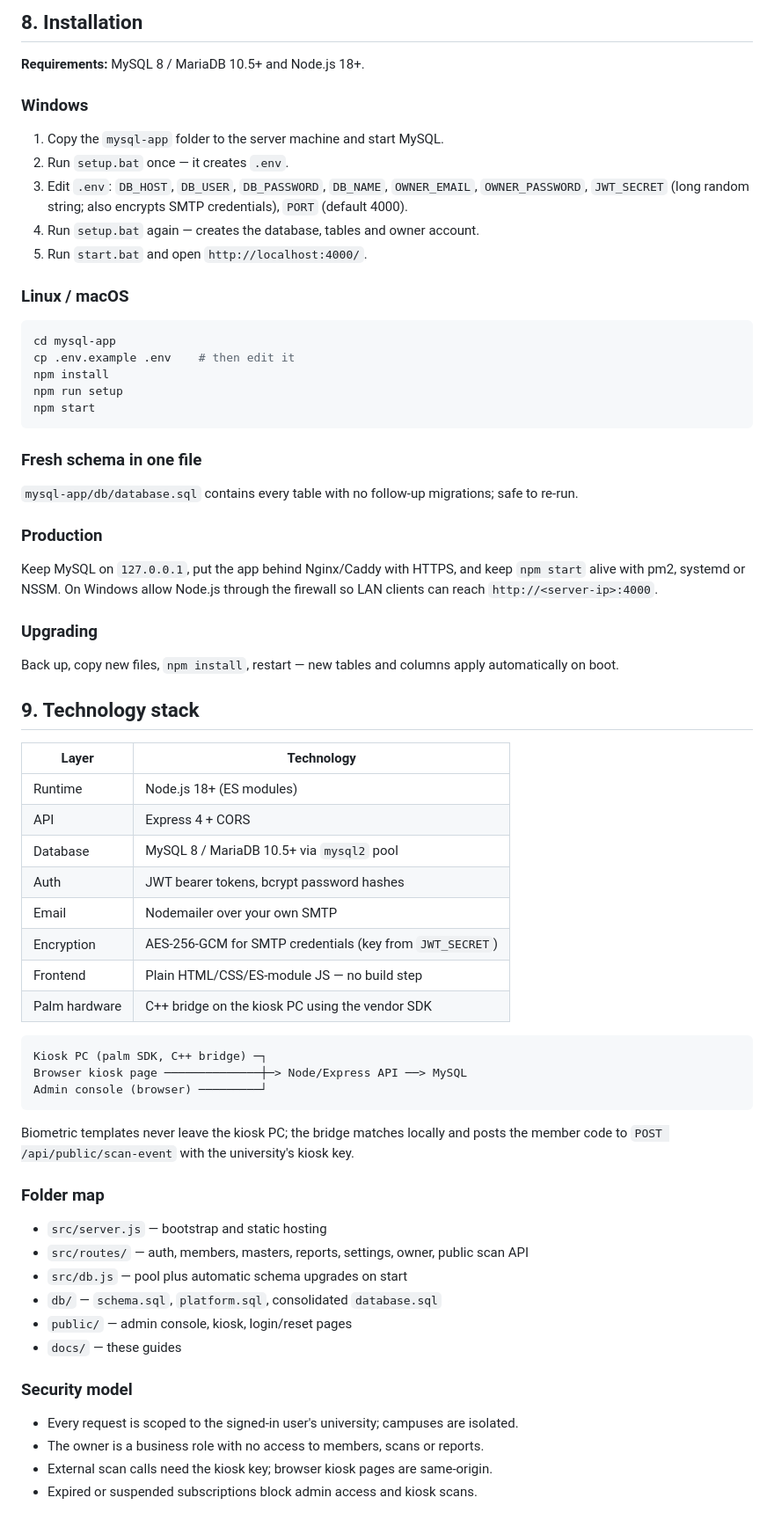
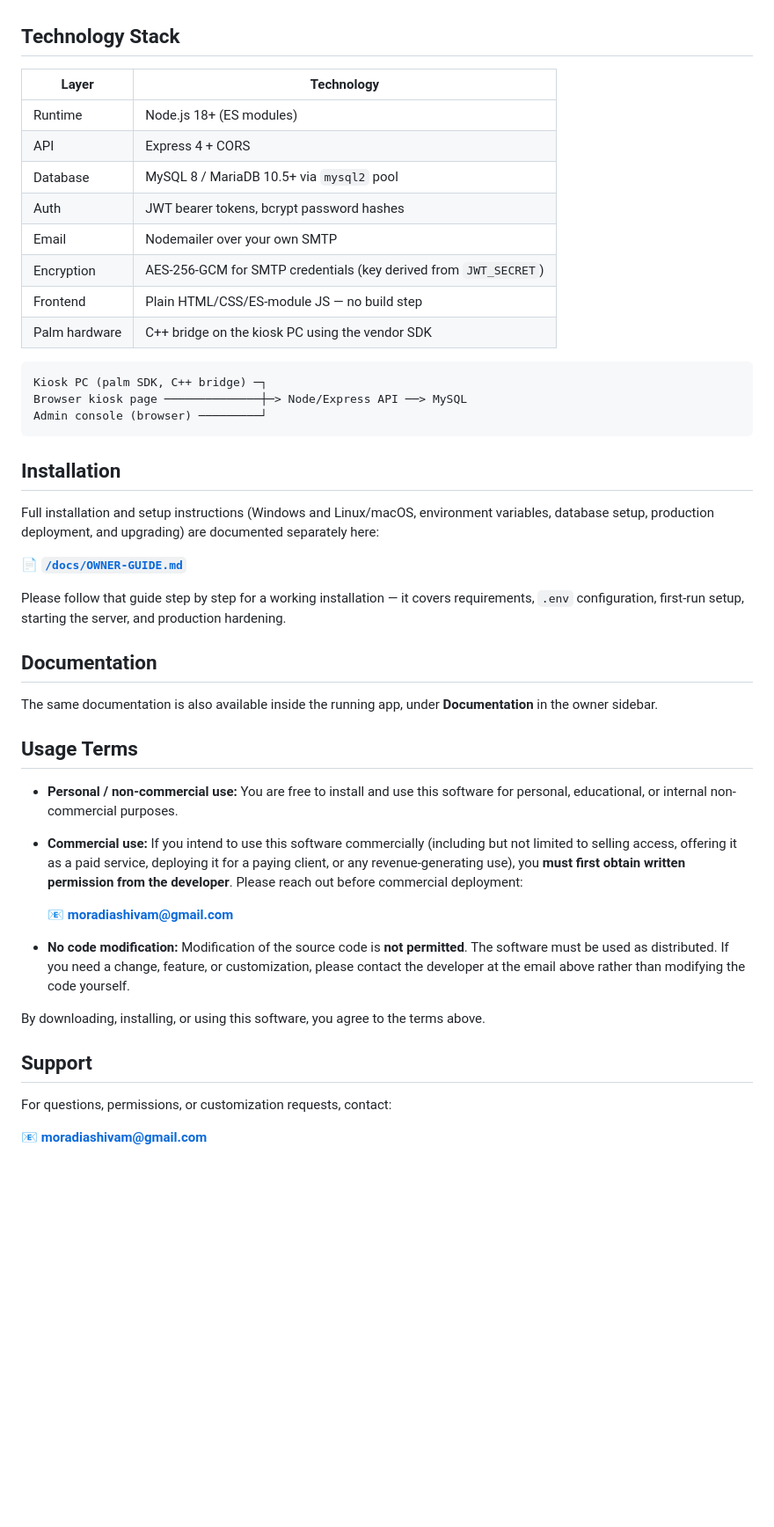
Before and after one commit to moradiashivam/digital-entry-exit-register-for-library, a Markdown page: docs/OWNER-GUIDE.md, the part around one of its changes. Shown at 88% size. Rendered like a GitHub page; blank space fills up the shorter version.

````diff
--- a/docs/OWNER-GUIDE.md
+++ b/docs/OWNER-GUIDE.md
@@ -73,41 +17,4 @@ mysql -u root -p library_register < backup-YYYYMMDD.sql
-## 8. Installation
-
-**Requirements:** MySQL 8 / MariaDB 10.5+ and Node.js 18+.
-
-### Windows
-
-1. Copy the `mysql-app` folder to the server machine and start MySQL.
-2. Run `setup.bat` once — it creates `.env`.
-3. Edit `.env`: `DB_HOST`, `DB_USER`, `DB_PASSWORD`, `DB_NAME`, `OWNER_EMAIL`, `OWNER_PASSWORD`,
-   `JWT_SECRET` (long random string; also encrypts SMTP credentials), `PORT` (default 4000).
-4. Run `setup.bat` again — creates the database, tables and owner account.
-5. Run `start.bat` and open `http://localhost:4000/`.
-
-### Linux / macOS
-
-```bash
-cd mysql-app
-cp .env.example .env    # then edit it
-npm install
-npm run setup
-npm start
-```
-
-### Fresh schema in one file
-
-`mysql-app/db/database.sql` contains every table with no follow-up migrations; safe to re-run.
-
-### Production
-
-Keep MySQL on `127.0.0.1`, put the app behind Nginx/Caddy with HTTPS, and keep `npm start`
-alive with pm2, systemd or NSSM. On Windows allow Node.js through the firewall so LAN clients
-can reach `http://<server-ip>:4000`.
-
-### Upgrading
-
-Back up, copy new files, `npm install`, restart — new tables and columns apply automatically on boot.
-
-## 9. Technology stack
+## Technology Stack
 
 | Layer | Technology |
 |---|---|
@@ -116,7 +23,7 @@ Back up, copy new files, `npm install`, restart — new tables and columns apply
 | Database | MySQL 8 / MariaDB 10.5+ via `mysql2` pool |
 | Auth | JWT bearer tokens, bcrypt password hashes |
 | Email | Nodemailer over your own SMTP |
-| Encryption | AES-256-GCM for SMTP credentials (key from `JWT_SECRET`) |
+| Encryption | AES-256-GCM for SMTP credentials (key derived from `JWT_SECRET`) |
 | Frontend | Plain HTML/CSS/ES-module JS — no build step |
 | Palm hardware | C++ bridge on the kiosk PC using the vendor SDK |
 
@@ -126,21 +33,40 @@ Browser kiosk page ──────────────┼─> Node/Expres
 Admin console (browser) ─────────┘
 ```
 
-Biometric templates never leave the kiosk PC; the bridge matches locally and posts the member
-code to `POST /api/public/scan-event` with the university's kiosk key.
+## Installation
 
-### Folder map
+Full installation and setup instructions (Windows and Linux/macOS, environment variables,
+database setup, production deployment, and upgrading) are documented separately here:
 
-- `src/server.js` — bootstrap and static hosting
-- `src/routes/` — auth, members, masters, reports, settings, owner, public scan API
-- `src/db.js` — pool plus automatic schema upgrades on start
-- `db/` — `schema.sql`, `platform.sql`, consolidated `database.sql`
-- `public/` — admin console, kiosk, login/reset pages
-- `docs/` — these guides
+**📄 [`/docs/OWNER-GUIDE.md`](./docs/OWNER-GUIDE.md)**
 
-### Security model
+Please follow that guide step by step for a working installation — it covers requirements,
+`.env` configuration, first-run setup, starting the server, and production hardening.
 
-- Every request is scoped to the signed-in user's university; campuses are isolated.
-- The owner is a business role with no access to members, scans or reports.
-- External scan calls need the kiosk key; browser kiosk pages are same-origin.
-- Expired or suspended subscriptions block admin access and kiosk scans.
+## Documentation
+
+The same documentation is also available inside the running app, under **Documentation** in the
+owner sidebar.
+
+## Usage Terms
+
+- **Personal / non-commercial use:** You are free to install and use this software for personal,
+  educational, or internal non-commercial purposes.
+- **Commercial use:** If you intend to use this software commercially (including but not limited
+  to selling access, offering it as a paid service, deploying it for a paying client, or any
+  revenue-generating use), you **must first obtain written permission from the developer**.
+  Please reach out before commercial deployment:
+
+  📧 **moradiashivam@gmail.com**
+
+- **No code modification:** Modification of the source code is **not permitted**. The software
+  must be used as distributed. If you need a change, feature, or customization, please contact
+  the developer at the email above rather than modifying the code yourself.
+
+By downloading, installing, or using this software, you agree to the terms above.
+
+## Support
+
+For questions, permissions, or customization requests, contact:
+
+📧 **moradiashivam@gmail.com**
````
Also changed, not shown: other parts of docs/OWNER-GUIDE.md (+12 -68 lines).
